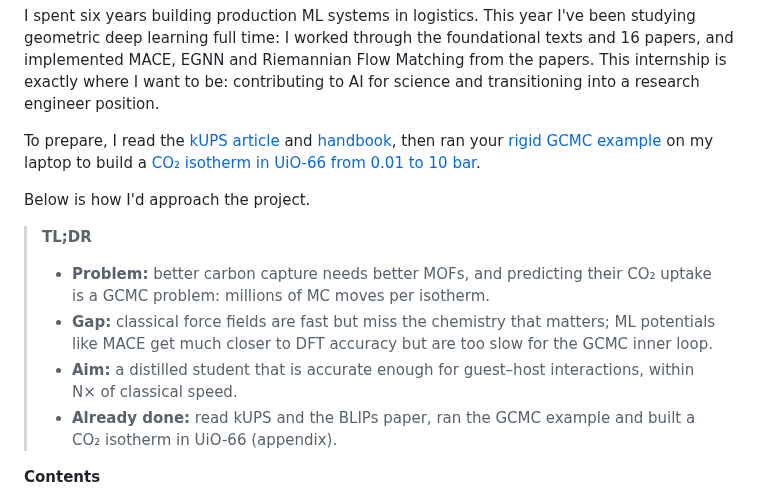
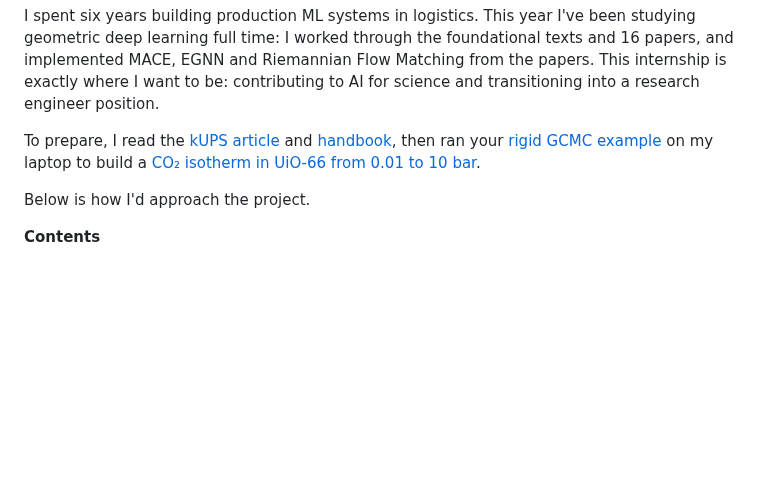
Before and after one commit to mettafore/gdl-papers, a Markdown page: papers/17-kUPS/README.md, the part around the change. Drawn GitHub-style; blank space fills up the shorter version.

Commit message:
Remove the TL;DR box until it has been reviewed
Co-Authored-By: Claude Sonnet 5.5 <noreply@anthropic.com>

```diff
--- a/papers/17-kUPS/README.md
+++ b/papers/17-kUPS/README.md
@@ -7,12 +7,6 @@ I spent six years building production ML systems in logistics. This year I've be
 To prepare, I read the [kUPS article](https://medium.com/@CuspAI/kups-a-molecular-simulation-engine-for-the-ai-era-b213963a2359) and [handbook](https://cusp-ai-oss.github.io/kUPS/handbook/), then ran your [rigid GCMC example](https://github.com/cusp-ai-oss/kUPS/blob/3af6439/examples/mcmc_rigid.yaml) on my laptop to build a [CO₂ isotherm in UiO-66 from 0.01 to 10 bar](#appendix-co2-isotherm-in-uio-66).
 
 Below is how I'd approach the project.
-
-> **TL;DR**
-> - **Problem:** better carbon capture needs better MOFs, and predicting their CO₂ uptake is a GCMC problem: millions of MC moves per isotherm.
-> - **Gap:** classical force fields are fast but miss the chemistry that matters; ML potentials like MACE get much closer to DFT accuracy but are too slow for the GCMC inner loop.
-> - **Aim:** a distilled student that is accurate enough for guest–host interactions, within N× of classical speed.
-> - **Already done:** read kUPS and the BLIPs paper, ran the GCMC example and built a CO₂ isotherm in UiO-66 (appendix).
 
 **Contents**
 
```
